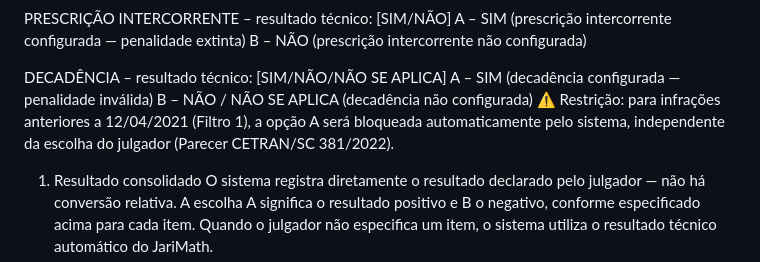
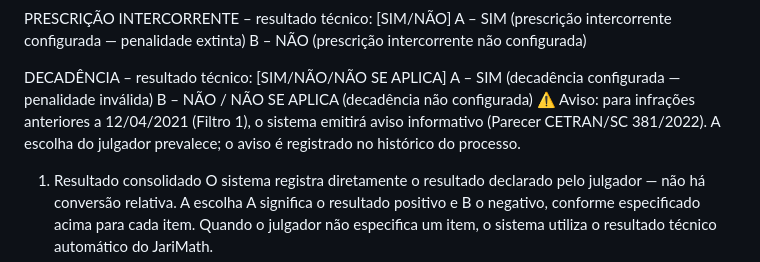
Before and after one commit to Geffersonvivan/P-JARI-SC, a Markdown page: logica_jari.md, the part around the change. Drawn GitHub-style.

Commit message:
docs(logica_jari): atualiza Filtro 1 de bloqueio para aviso informativo
Reflete a mudança no phase_3_confirm.py: julgador pode declarar
decadência mesmo para infrações < 12/04/2021; sistema emite aviso
CETRAN/SC 381/2022 mas respeita a autonomia do julgador.

Co-Authored-By: Claude Sonnet 4.6 <noreply@anthropic.com>

```diff
--- a/logica_jari.md
+++ b/logica_jari.md
@@ -357,7 +357,7 @@ PRESCRIÇÃO INTERCORRENTE – resultado técnico: [SIM/NÃO]
 DECADÊNCIA – resultado técnico: [SIM/NÃO/NÃO SE APLICA]
  A – SIM (decadência configurada — penalidade inválida)
  B – NÃO / NÃO SE APLICA (decadência não configurada)
- ⚠️ Restrição: para infrações anteriores a 12/04/2021 (Filtro 1), a opção A será bloqueada automaticamente pelo sistema, independente da escolha do julgador (Parecer CETRAN/SC 381/2022).
+ ⚠️ Aviso: para infrações anteriores a 12/04/2021 (Filtro 1), o sistema emitirá aviso informativo (Parecer CETRAN/SC 381/2022). A escolha do julgador prevalece; o aviso é registrado no histórico do processo.
 
 1. Resultado consolidado
 O sistema registra diretamente o resultado declarado pelo julgador — não há conversão relativa. A escolha A significa o resultado positivo e B o negativo, conforme especificado acima para cada item. Quando o julgador não especifica um item, o sistema utiliza o resultado técnico automático do JariMath.
```
